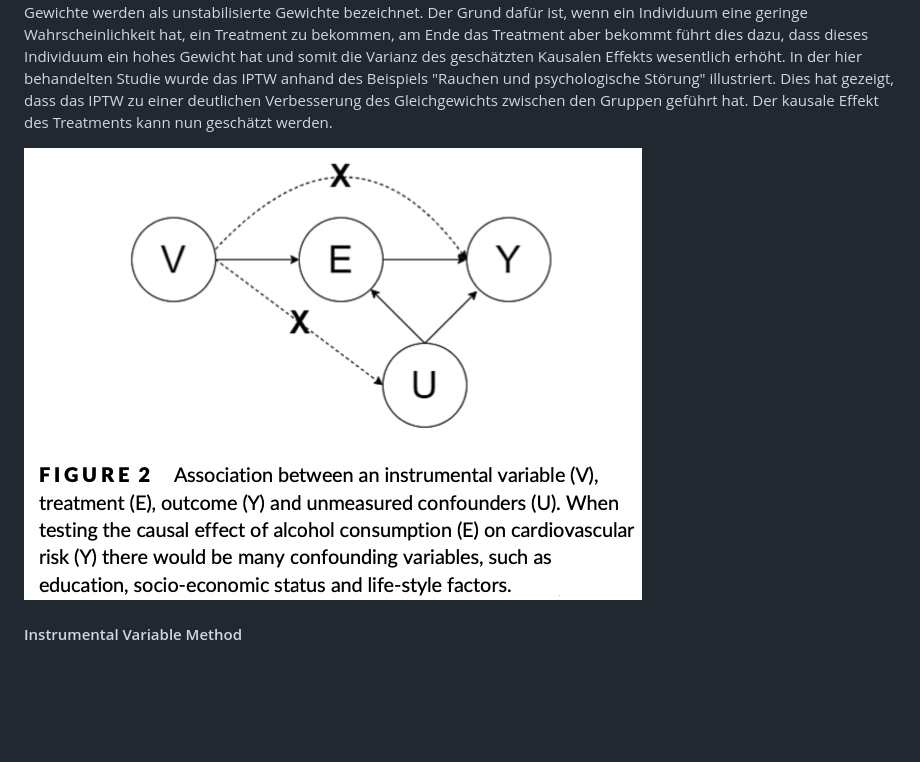
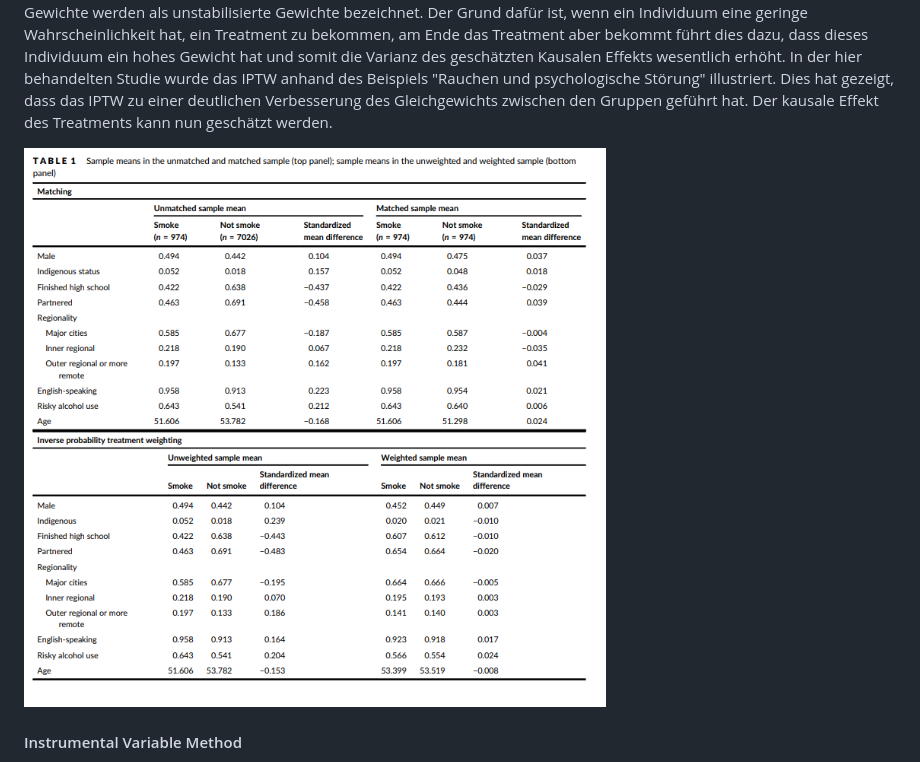
Before and after one commit to MattesGrundmann/Addiction-Research, a Markdown page: README.md, the part around the change. Drawn GitHub-style; blank space fills up the shorter version.

```diff
--- a/README.md
+++ b/README.md
@@ -27,7 +27,7 @@ Ziel des Matchings ist es, ein Gleichgewicht zwischen der Behandlungs- und der K
 #### Inverse Probability Weighting (IPTW)
 Auch beim IPTW ist es das Ziel, ein Gleichgewicht zwischen der Treatment und Kontrollgruppe herzustellen. Hierzu werden verschiedene Gewichtungen verwendet. Dabei werden gewichtete Daten als eine Art imaginäre Population verstanden, bei der der einzige Unterschied zwischen den Gruppen darin besteht, ob das Treatment erhalten wurde oder nicht. Das Gewicht für Individuen der Treatment Gruppe ist die Inverse ihrer Propensity Scores, also 1 geteilt durch den Propensity Score. Das Gewicht für Individuen der Kontrollgruppe berechnet sich dagegen aus der Inverse von 1 minus des Propensity Scores. Diese Gewichte werden als unstabilisierte Gewichte bezeichnet. Der Grund dafür ist, wenn ein Individuum eine geringe Wahrscheinlichkeit hat, ein Treatment zu bekommen, am Ende das Treatment aber bekommt führt dies dazu, dass dieses Individuum ein hohes Gewicht hat und somit die Varianz des geschätzten Kausalen Effekts wesentlich erhöht. In der hier behandelten Studie wurde das IPTW anhand des Beispiels "Rauchen und psychologische Störung" illustriert. Dies hat gezeigt, dass das IPTW zu einer deutlichen Verbesserung des Gleichgewichts zwischen den Gruppen geführt hat. Der kausale Effekt des Treatments kann nun geschätzt werden.
 
-![](figures/Instrumentalvariable.png)
+![](figures/Matching_IPW.png)
 
 #### Instrumental Variable Method
 
```
